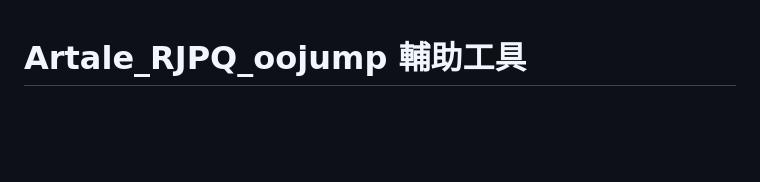
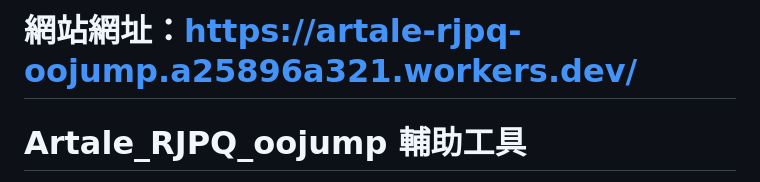
Before and after one commit to a25896a321/Artale_RJPQ_oojump, a Markdown page: README.md, the part around the change. GitHub-like rendering; blank space fills up the shorter version.

```diff
--- a/README.md
+++ b/README.md
@@ -1,3 +1,5 @@
+# 網站網址：https://artale-rjpq-oojump.a25896a321.workers.dev/
+
 # Artale_RJPQ_oojump 輔助工具
 
 > Romeo and Juliet Party Quest 多人即時同步標記輔助工具
```
